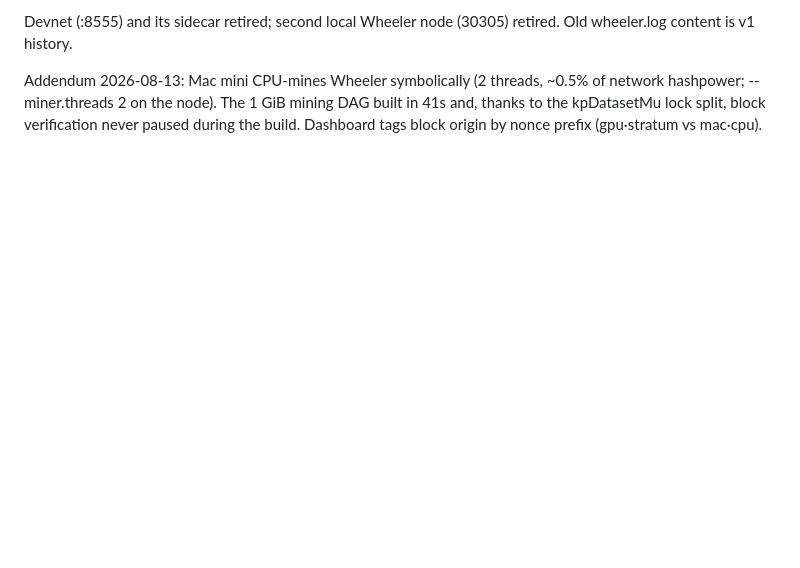
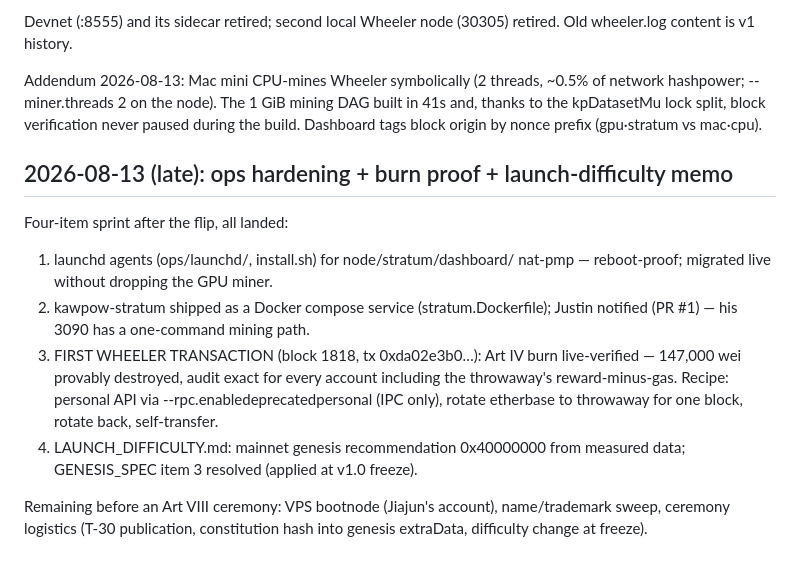
Before and after one commit to zengjiajun0623/everett, a Markdown page: RUNBOOK.md, the part around the change. Rendered like a GitHub page; blank space fills up the shorter version.

Commit message:
Runbook: evening sprint log
Co-Authored-By: Claude Opus 4.8 <noreply@anthropic.com>

```diff
--- a/RUNBOOK.md
+++ b/RUNBOOK.md
@@ -373,3 +373,22 @@ Addendum 2026-08-13: Mac mini CPU-mines Wheeler symbolically (2 threads,
 mining DAG built in 41s and, thanks to the kpDatasetMu lock split, block
 verification never paused during the build. Dashboard tags block origin
 by nonce prefix (gpu·stratum vs mac·cpu).
+
+## 2026-08-13 (late): ops hardening + burn proof + launch-difficulty memo
+
+Four-item sprint after the flip, all landed:
+1. launchd agents (ops/launchd/, install.sh) for node/stratum/dashboard/
+   nat-pmp — reboot-proof; migrated live without dropping the GPU miner.
+2. kawpow-stratum shipped as a Docker compose service (stratum.Dockerfile);
+   Justin notified (PR #1) — his 3090 has a one-command mining path.
+3. FIRST WHEELER TRANSACTION (block 1818, tx 0xda02e3b0…): Art IV burn
+   live-verified — 147,000 wei provably destroyed, audit exact for every
+   account including the throwaway's reward-minus-gas. Recipe: personal
+   API via --rpc.enabledeprecatedpersonal (IPC only), rotate etherbase to
+   throwaway for one block, rotate back, self-transfer.
+4. LAUNCH_DIFFICULTY.md: mainnet genesis recommendation 0x40000000 from
+   measured data; GENESIS_SPEC item 3 resolved (applied at v1.0 freeze).
+
+Remaining before an Art VIII ceremony: VPS bootnode (Jiajun's account),
+name/trademark sweep, ceremony logistics (T-30 publication, constitution
+hash into genesis extraData, difficulty change at freeze).
```
